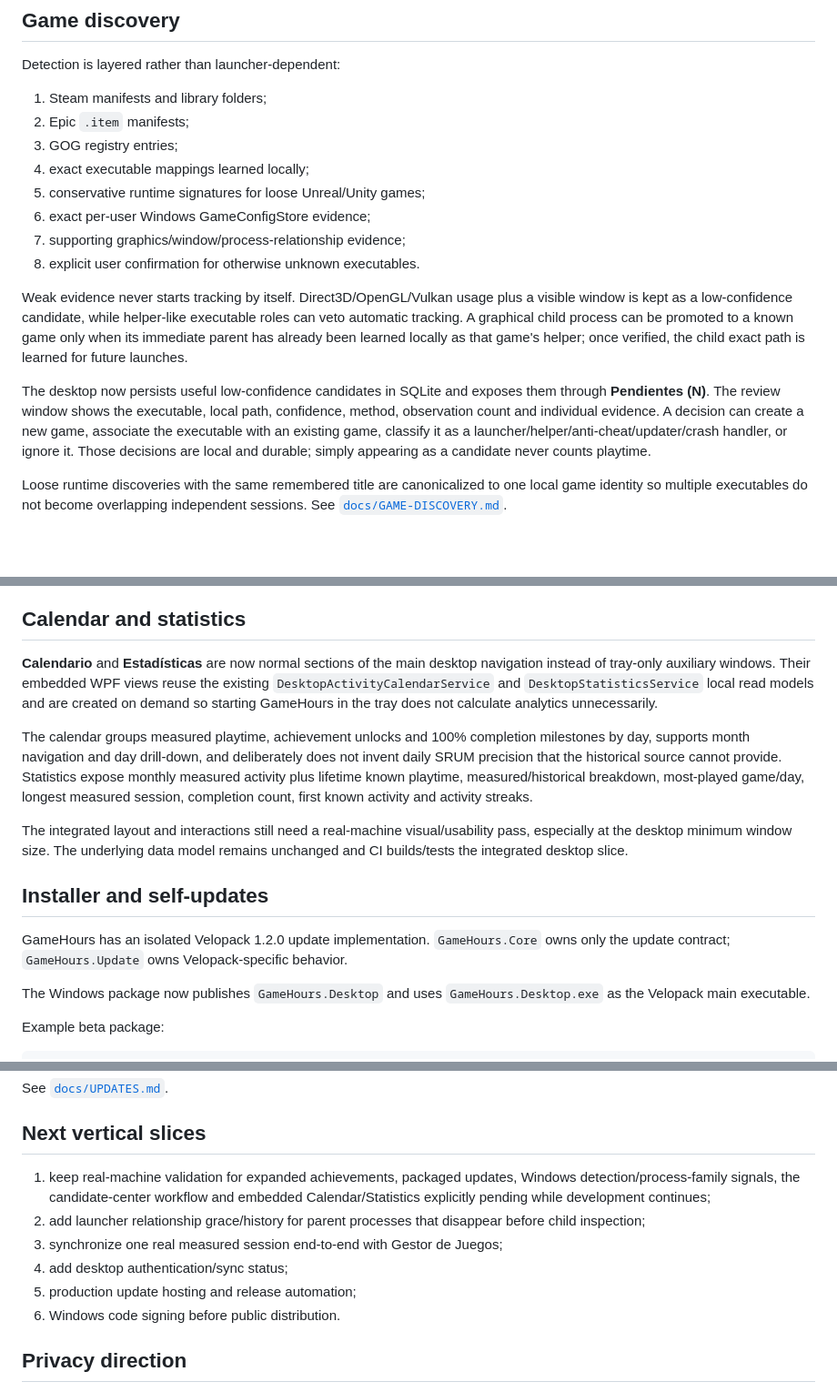
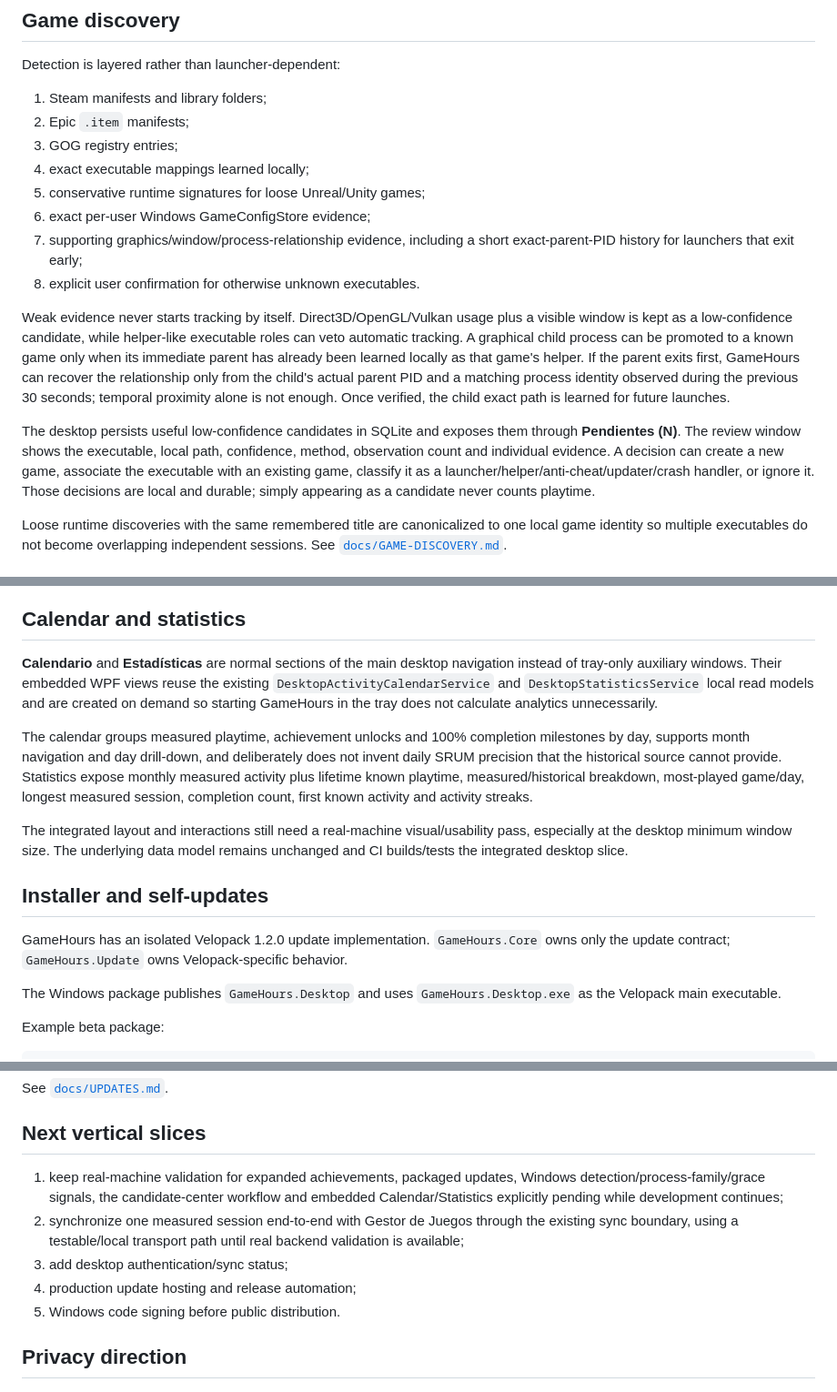
Before and after one commit to Ayerdi/GameHours, a Markdown page: README.md, 3 parts joined by grey strips. Shown at 91% size. Drawn GitHub-style; blank space fills up the shorter version.

Commit message:
docs: advance roadmap after launcher grace history

```diff
--- a/README.md
+++ b/README.md
@@ -61,12 +62,12 @@ Detection is layered rather than launcher-dependent:
 4. exact executable mappings learned locally;
 5. conservative runtime signatures for loose Unreal/Unity games;
 6. exact per-user Windows GameConfigStore evidence;
-7. supporting graphics/window/process-relationship evidence;
+7. supporting graphics/window/process-relationship evidence, including a short exact-parent-PID history for launchers that exit early;
 8. explicit user confirmation for otherwise unknown executables.
 
-Weak evidence never starts tracking by itself. Direct3D/OpenGL/Vulkan usage plus a visible window is kept as a low-confidence candidate, while helper-like executable roles can veto automatic tracking. A graphical child process can be promoted to a known game only when its immediate parent has already been learned locally as that game's helper; once verified, the child exact path is learned for future launches.
+Weak evidence never starts tracking by itself. Direct3D/OpenGL/Vulkan usage plus a visible window is kept as a low-confidence candidate, while helper-like executable roles can veto automatic tracking. A graphical child process can be promoted to a known game only when its immediate parent has already been learned locally as that game's helper. If the parent exits first, GameHours can recover the relationship only from the child's actual parent PID and a matching process identity observed during the previous 30 seconds; temporal proximity alone is not enough. Once verified, the child exact path is learned for future launches.
 
-The desktop now persists useful low-confidence candidates in SQLite and exposes them through **Pendientes (N)**. The review window shows the executable, local path, confidence, method, observation count and individual evidence. A decision can create a new game, associate the executable with an existing game, classify it as a launcher/helper/anti-cheat/updater/crash handler, or ignore it. Those decisions are local and durable; simply appearing as a candidate never counts playtime.
+The desktop persists useful low-confidence candidates in SQLite and exposes them through **Pendientes (N)**. The review window shows the executable, local path, confidence, method, observation count and individual evidence. A decision can create a new game, associate the executable with an existing game, classify it as a launcher/helper/anti-cheat/updater/crash handler, or ignore it. Those decisions are local and durable; simply appearing as a candidate never counts playtime.
 
 Loose runtime discoveries with the same remembered title are canonicalized to one local game identity so multiple executables do not become overlapping independent sessions. See [`docs/GAME-DISCOVERY.md`](docs/GAME-DISCOVERY.md).
 
@@ -176,7 +177,7 @@ Project P.I.T.T. has been validated with local GSE/Goldberg data at 4 of 23 unlo
 
 ## Calendar and statistics
 
-**Calendario** and **Estadísticas** are now normal sections of the main desktop navigation instead of tray-only auxiliary windows. Their embedded WPF views reuse the existing `DesktopActivityCalendarService` and `DesktopStatisticsService` local read models and are created on demand so starting GameHours in the tray does not calculate analytics unnecessarily.
+**Calendario** and **Estadísticas** are normal sections of the main desktop navigation instead of tray-only auxiliary windows. Their embedded WPF views reuse the existing `DesktopActivityCalendarService` and `DesktopStatisticsService` local read models and are created on demand so starting GameHours in the tray does not calculate analytics unnecessarily.
 
 The calendar groups measured playtime, achievement unlocks and 100% completion milestones by day, supports month navigation and day drill-down, and deliberately does not invent daily SRUM precision that the historical source cannot provide. Statistics expose monthly measured activity plus lifetime known playtime, measured/historical breakdown, most-played game/day, longest measured session, completion count, first known activity and activity streaks.
 
@@ -186,7 +187,7 @@ The integrated layout and interactions still need a real-machine visual/usabilit
 
 GameHours has an isolated Velopack 1.2.0 update implementation. `GameHours.Core` owns only the update contract; `GameHours.Update` owns Velopack-specific behavior.
 
-The Windows package now publishes `GameHours.Desktop` and uses `GameHours.Desktop.exe` as the Velopack main executable.
+The Windows package publishes `GameHours.Desktop` and uses `GameHours.Desktop.exe` as the Velopack main executable.
 
 Example beta package:
 
@@ -206,12 +207,11 @@ See [`docs/UPDATES.md`](docs/UPDATES.md).
 
 ## Next vertical slices
 
-1. keep real-machine validation for expanded achievements, packaged updates, Windows detection/process-family signals, the candidate-center workflow and embedded Calendar/Statistics explicitly pending while development continues;
-2. add launcher relationship grace/history for parent processes that disappear before child inspection;
-3. synchronize one real measured session end-to-end with Gestor de Juegos;
-4. add desktop authentication/sync status;
-5. production update hosting and release automation;
-6. Windows code signing before public distribution.
+1. keep real-machine validation for expanded achievements, packaged updates, Windows detection/process-family/grace signals, the candidate-center workflow and embedded Calendar/Statistics explicitly pending while development continues;
+2. synchronize one measured session end-to-end with Gestor de Juegos through the existing sync boundary, using a testable/local transport path until real backend validation is available;
+3. add desktop authentication/sync status;
+4. production update hosting and release automation;
+5. Windows code signing before public distribution.
 
 ## Privacy direction
 
```
Also changed, not shown: other parts of README.md (+2 -1 lines).
